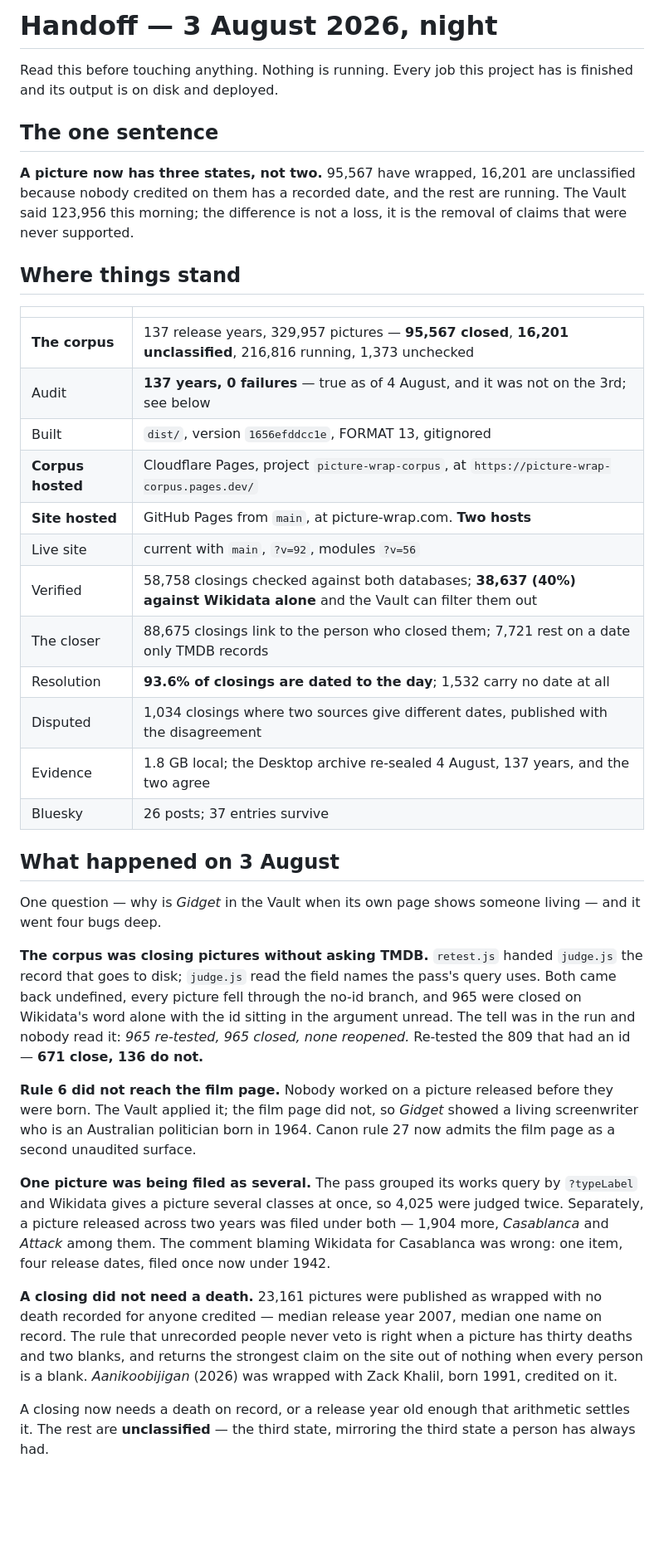
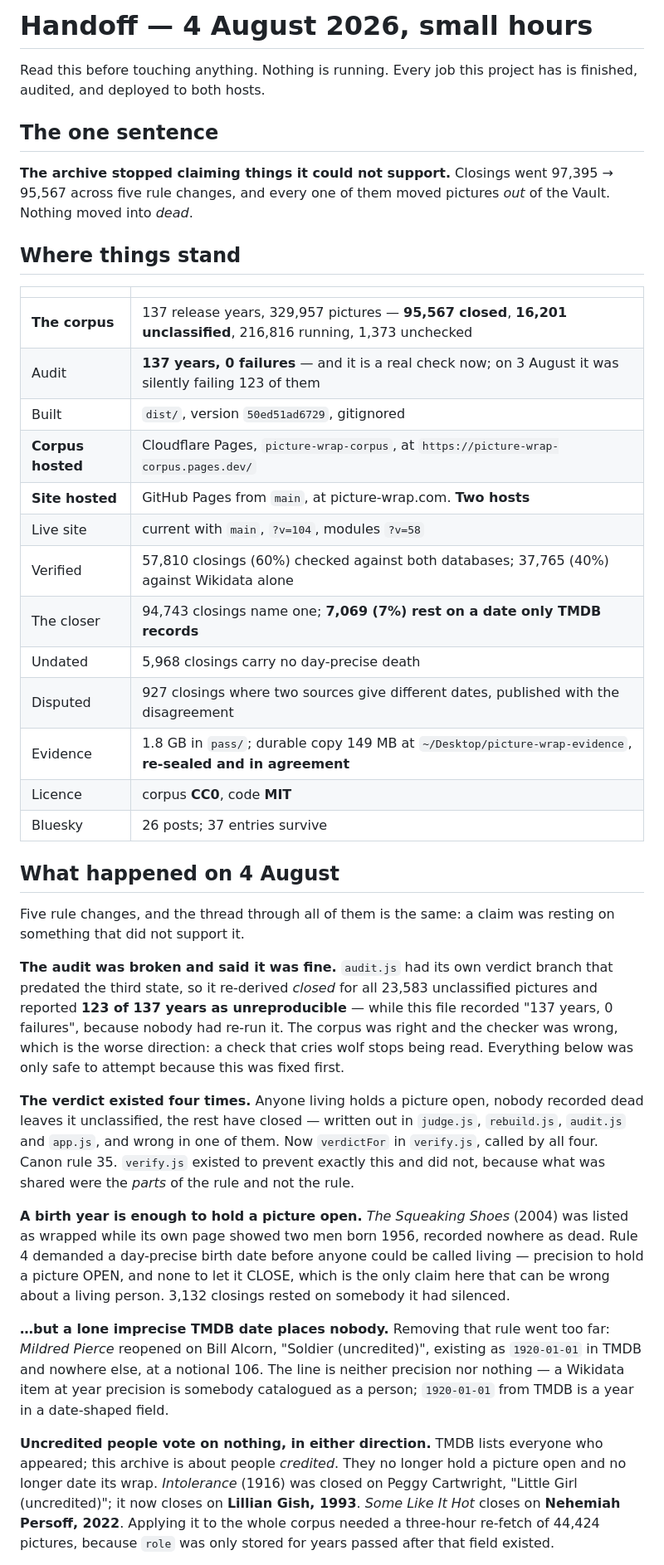
Before and after one commit to jacobeugenehenderson/picture-wrap, a Markdown page: HANDOFF.md, the part around one of its changes. Shown at 83% size. Rendered like a GitHub page; blank space fills up the shorter version.

```diff
--- a/HANDOFF.md
+++ b/HANDOFF.md
@@ -1,67 +1,73 @@
-# Handoff — 3 August 2026, night
+# Handoff — 4 August 2026, small hours
 
 Read this before touching anything. Nothing is running. Every job this
-project has is finished and its output is on disk and deployed.
+project has is finished, audited, and deployed to both hosts.
 
 ## The one sentence
 
-**A picture now has three states, not two.** 95,567 have wrapped, 16,201
-are unclassified because nobody credited on them has a recorded date, and
-the rest are running. The Vault said 123,956 this morning; the difference
-is not a loss, it is the removal of claims that were never supported.
+**The archive stopped claiming things it could not support.** Closings
+went 97,395 → 95,567 across five rule changes, and every one of them moved
+pictures *out* of the Vault. Nothing moved into *dead*.
 
 ## Where things stand
 
 | | |
 |---|---|
 | **The corpus** | 137 release years, 329,957 pictures — **95,567 closed**, **16,201 unclassified**, 216,816 running, 1,373 unchecked |
-| Audit | **137 years, 0 failures** — true as of 4 August, and it was not on the 3rd; see below |
-| Built | `dist/`, version `1656efddcc1e`, FORMAT 13, gitignored |
-| **Corpus hosted** | Cloudflare Pages, project `picture-wrap-corpus`, at `https://picture-wrap-corpus.pages.dev/` |
+| Audit | **137 years, 0 failures** — and it is a real check now; on 3 August it was silently failing 123 of them |
+| Built | `dist/`, version `50ed51ad6729`, gitignored |
+| **Corpus hosted** | Cloudflare Pages, `picture-wrap-corpus`, at `https://picture-wrap-corpus.pages.dev/` |
 | **Site hosted** | GitHub Pages from `main`, at picture-wrap.com. **Two hosts** |
-| Live site | current with `main`, `?v=92`, modules `?v=56` |
-| Verified | 58,758 closings checked against both databases; **38,637 (40%) against Wikidata alone** and the Vault can filter them out |
-| The closer | 88,675 closings link to the person who closed them; 7,721 rest on a date only TMDB records |
-| Resolution | **93.6% of closings are dated to the day**; 1,532 carry no date at all |
-| Disputed | 1,034 closings where two sources give different dates, published with the disagreement |
-| Evidence | 1.8 GB local; the Desktop archive re-sealed 4 August, 137 years, and the two agree |
+| Live site | current with `main`, `?v=104`, modules `?v=58` |
+| Verified | 57,810 closings (60%) checked against both databases; 37,765 (40%) against Wikidata alone |
+| The closer | 94,743 closings name one; **7,069 (7%) rest on a date only TMDB records** |
+| Undated | 5,968 closings carry no day-precise death |
+| Disputed | 927 closings where two sources give different dates, published with the disagreement |
+| Evidence | 1.8 GB in `pass/`; durable copy 149 MB at `~/Desktop/picture-wrap-evidence`, **re-sealed and in agreement** |
+| Licence | corpus **CC0**, code **MIT** |
 | Bluesky | 26 posts; 37 entries survive |
 
-## What happened on 3 August
+## What happened on 4 August
 
-One question — why is *Gidget* in the Vault when its own page shows
-someone living — and it went four bugs deep.
+Five rule changes, and the thread through all of them is the same: a
+claim was resting on something that did not support it.
 
-**The corpus was closing pictures without asking TMDB.** `retest.js`
-handed `judge.js` the record that goes to disk; `judge.js` read the field
-names the pass's query uses. Both came back undefined, every picture fell
-through the no-id branch, and 965 were closed on Wikidata's word alone
-with the id sitting in the argument unread. The tell was in the run and
-nobody read it: *965 re-tested, 965 closed, none reopened.* Re-tested the
-809 that had an id — **671 close, 136 do not.**
+**The audit was broken and said it was fine.** `audit.js` had its own
+verdict branch that predated the third state, so it re-derived *closed*
+for all 23,583 unclassified pictures and reported **123 of 137 years as
+unreproducible** — while this file recorded "137 years, 0 failures",
+because nobody had re-run it. The corpus was right and the checker was
+wrong, which is the worse direction: a check that cries wolf stops being
+read. Everything below was only safe to attempt because this was fixed
+first.
 
-**Rule 6 did not reach the film page.** Nobody worked on a picture
-released before they were born. The Vault applied it; the film page did
-not, so *Gidget* showed a living screenwriter who is an Australian
-politician born in 1964. Canon rule 27 now admits the film page as a
-second unaudited surface.
+**The verdict existed four times.** Anyone living holds a picture open,
+nobody recorded dead leaves it unclassified, the rest have closed —
+written out in `judge.js`, `rebuild.js`, `audit.js` and `app.js`, and
+wrong in one of them. Now `verdictFor` in `verify.js`, called by all four.
+Canon rule 35. `verify.js` existed to prevent exactly this and did not,
+because what was shared were the *parts* of the rule and not the rule.
 
-**One picture was being filed as several.** The pass grouped its works
-query by `?typeLabel` and Wikidata gives a picture several classes at
-once, so 4,025 were judged twice. Separately, a picture released across
-two years was filed under both — 1,904 more, *Casablanca* and *Attack*
-among them. The comment blaming Wikidata for Casablanca was wrong: one
-item, four release dates, filed once now under 1942.
+**A birth year is enough to hold a picture open.** *The Squeaking Shoes*
+(2004) was listed as wrapped while its own page showed two men born 1956,
+recorded nowhere as dead. Rule 4 demanded a day-precise birth date before
+anyone could be called living — precision to hold a picture OPEN, and none
+to let it CLOSE, which is the only claim here that can be wrong about a
+living person. 3,132 closings rested on somebody it had silenced.
 
-**A closing did not need a death.** 23,161 pictures were published as
-wrapped with no death recorded for anyone credited — median release year
-2007, median one name on record. The rule that unrecorded people never
-veto is right when a picture has thirty deaths and two blanks, and
-returns the strongest claim on the site out of nothing when every person
-is a blank. *Aanikoobijigan* (2026) was wrapped with Zack Khalil, born
-1991, credited on it.
+**…but a lone imprecise TMDB date places nobody.** Removing that rule went
+too far: *Mildred Pierce* reopened on Bill Alcorn, "Soldier (uncredited)",
+existing as `1920-01-01` in TMDB and nowhere else, at a notional 106. The
+line is neither precision nor nothing — a Wikidata item at year precision
+is somebody catalogued as a person; `1920-01-01` from TMDB is a year in a
+date-shaped field.
 
-A closing now needs a death on record, or a release year old enough that
-arithmetic settles it. The rest are **unclassified** — the third state,
-mirroring the third state a person has always had.
+**Uncredited people vote on nothing, in either direction.** TMDB lists
+everyone who appeared; this archive is about people *credited*. They no
+longer hold a picture open and no longer date its wrap. *Intolerance*
+(1916) was closed on Peggy Cartwright, "Little Girl (uncredited)"; it now
+closes on **Lillian Gish, 1993**. *Some Like It Hot* closes on **Nehemiah
+Persoff, 2022**. Applying it to the whole corpus needed a three-hour
+re-fetch of 44,424 pictures, because `role` was only stored for years
+passed after that field existed.
 
```
Also changed, not shown: other parts of HANDOFF.md (+124 -122 lines).
